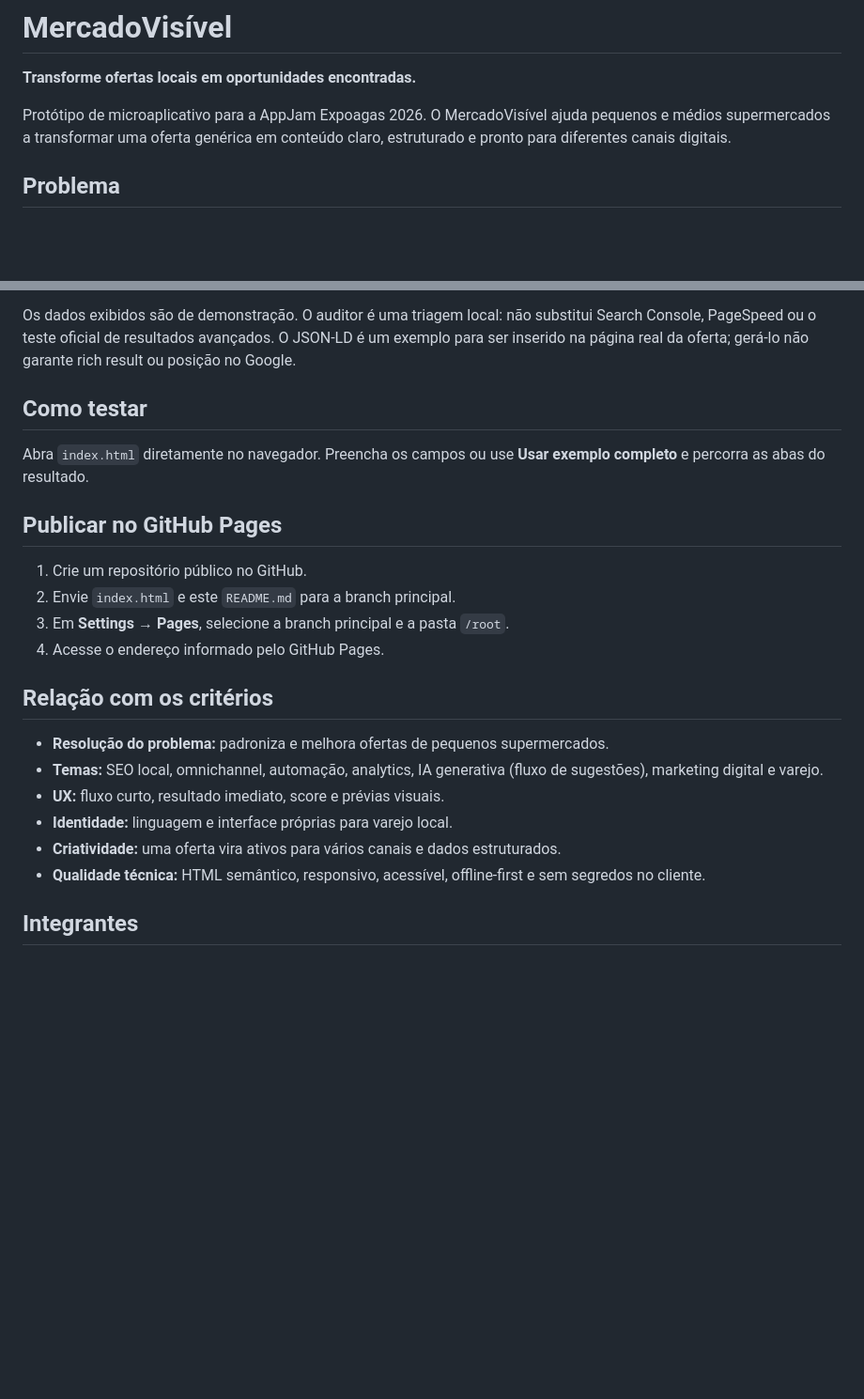
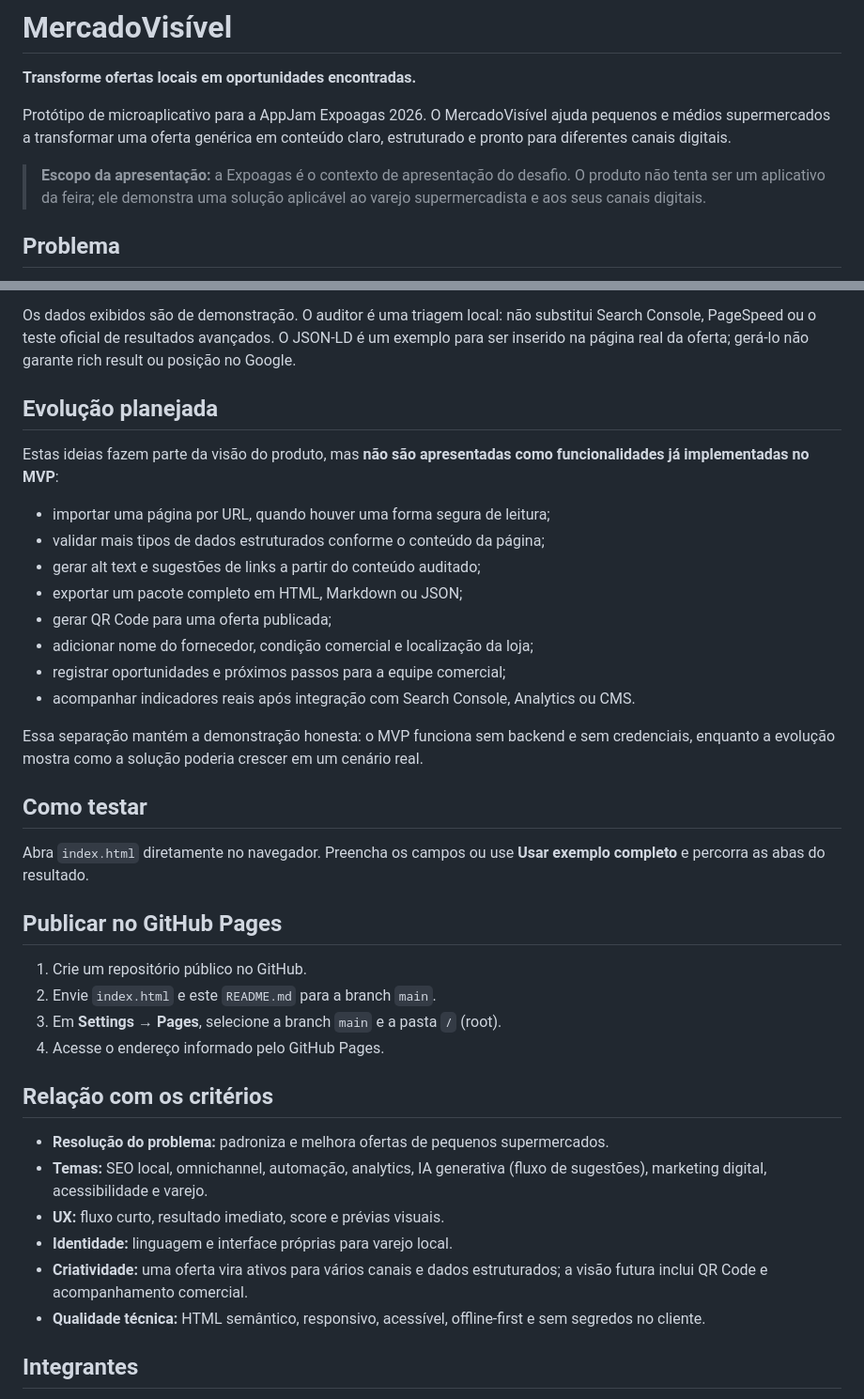
Before and after one commit to AlexandreFoppa/mercadovisivel, a Markdown page: README.md, 2 parts joined by grey strips. Shown at 94% size. GitHub-like rendering; blank space fills up the shorter version.

Commit message:
docs: clarify scope and product roadmap

```diff
--- a/README.md
+++ b/README.md
@@ -3,6 +3,8 @@
 **Transforme ofertas locais em oportunidades encontradas.**
 
 Protótipo de microaplicativo para a AppJam Expoagas 2026. O MercadoVisível ajuda pequenos e médios supermercados a transformar uma oferta genérica em conteúdo claro, estruturado e pronto para diferentes canais digitais.
+
+> **Escopo da apresentação:** a Expoagas é o contexto de apresentação do desafio. O produto não tenta ser um aplicativo da feira; ele demonstra uma solução aplicável ao varejo supermercadista e aos seus canais digitais.
 
 ## Problema
 
@@ -37,6 +39,21 @@ Cole um HTML de exemplo ou de uma página real e faça uma triagem local de:
 
 Os dados exibidos são de demonstração. O auditor é uma triagem local: não substitui Search Console, PageSpeed ou o teste oficial de resultados avançados. O JSON-LD é um exemplo para ser inserido na página real da oferta; gerá-lo não garante rich result ou posição no Google.
 
+## Evolução planejada
+
+Estas ideias fazem parte da visão do produto, mas **não são apresentadas como funcionalidades já implementadas no MVP**:
+
+- importar uma página por URL, quando houver uma forma segura de leitura;
+- validar mais tipos de dados estruturados conforme o conteúdo da página;
+- gerar alt text e sugestões de links a partir do conteúdo auditado;
+- exportar um pacote completo em HTML, Markdown ou JSON;
+- gerar QR Code para uma oferta publicada;
+- adicionar nome do fornecedor, condição comercial e localização da loja;
+- registrar oportunidades e próximos passos para a equipe comercial;
+- acompanhar indicadores reais após integração com Search Console, Analytics ou CMS.
+
+Essa separação mantém a demonstração honesta: o MVP funciona sem backend e sem credenciais, enquanto a evolução mostra como a solução poderia crescer em um cenário real.
+
 ## Como testar
 
 Abra `index.html` diretamente no navegador. Preencha os campos ou use **Usar exemplo completo** e percorra as abas do resultado.
@@ -44,17 +61,17 @@ Abra `index.html` diretamente no navegador. Preencha os campos ou use **Usar exe
 ## Publicar no GitHub Pages
 
 1. Crie um repositório público no GitHub.
-2. Envie `index.html` e este `README.md` para a branch principal.
-3. Em **Settings → Pages**, selecione a branch principal e a pasta `/root`.
+2. Envie `index.html` e este `README.md` para a branch `main`.
+3. Em **Settings → Pages**, selecione a branch `main` e a pasta `/` (root).
 4. Acesse o endereço informado pelo GitHub Pages.
 
 ## Relação com os critérios
 
 - **Resolução do problema:** padroniza e melhora ofertas de pequenos supermercados.
-- **Temas:** SEO local, omnichannel, automação, analytics, IA generativa (fluxo de sugestões), marketing digital e varejo.
+- **Temas:** SEO local, omnichannel, automação, analytics, IA generativa (fluxo de sugestões), marketing digital, acessibilidade e varejo.
 - **UX:** fluxo curto, resultado imediato, score e prévias visuais.
 - **Identidade:** linguagem e interface próprias para varejo local.
-- **Criatividade:** uma oferta vira ativos para vários canais e dados estruturados.
+- **Criatividade:** uma oferta vira ativos para vários canais e dados estruturados; a visão futura inclui QR Code e acompanhamento comercial.
 - **Qualidade técnica:** HTML semântico, responsivo, acessível, offline-first e sem segredos no cliente.
 
 ## Integrantes
```
